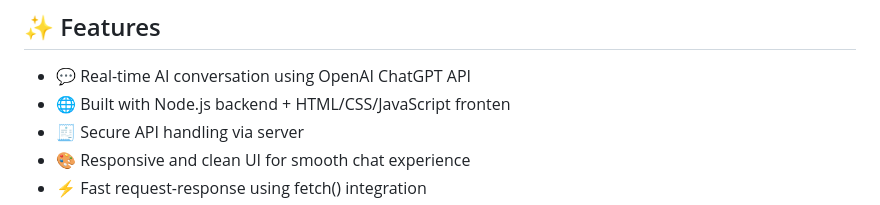
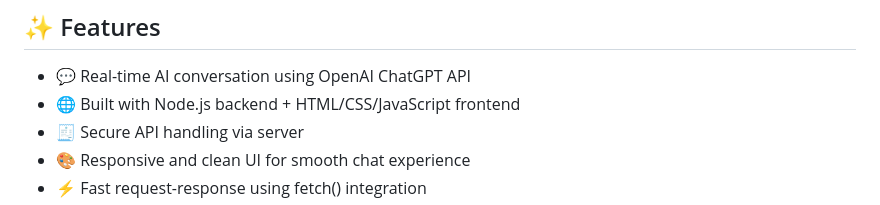
Before and after one commit to Chaithu122/ChatGPT-Web-App, a Markdown page: README.md, the part around the change. Rendered like a GitHub page.

```diff
--- a/README.md
+++ b/README.md
@@ -19,7 +19,7 @@ You can access the hosted version of the ChatGPT Web App using the link below:
 ## ✨ Features
 
 - 💬 Real-time AI conversation using OpenAI ChatGPT API
-- 🌐 Built with Node.js backend + HTML/CSS/JavaScript fronten
+- 🌐 Built with Node.js backend + HTML/CSS/JavaScript frontend
 - 🧾 Secure API handling via server
 - 🎨 Responsive and clean UI for smooth chat experience
 - ⚡ Fast request-response using fetch() integration
```
